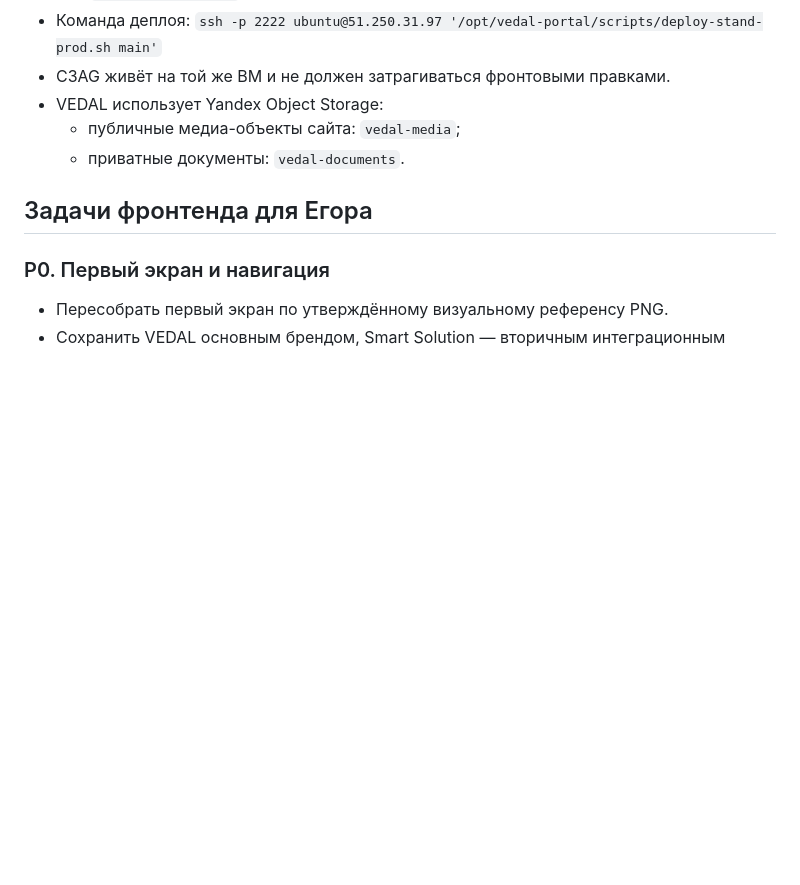
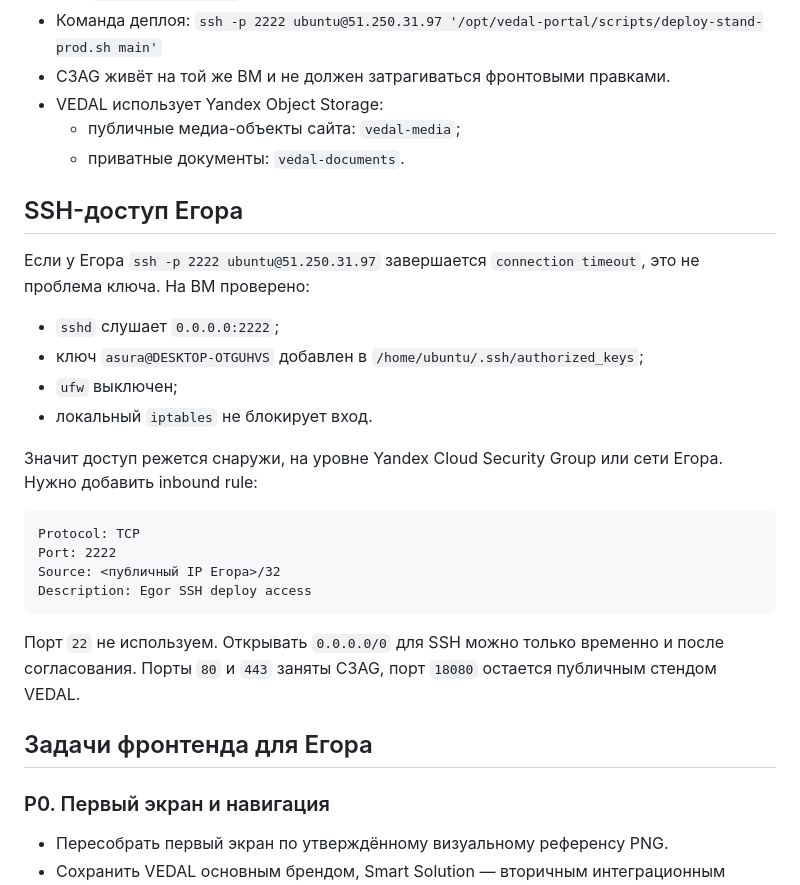
Before and after one commit to michaelwelly/MuseonUrania, a Markdown page: docs/operations/egor_handoff_tasks.md, the part around the change. GitHub-like rendering; blank space fills up the shorter version.

Commit message:
Document Egor SSH access troubleshooting

````diff
--- a/docs/operations/egor_handoff_tasks.md
+++ b/docs/operations/egor_handoff_tasks.md
@@ -49,6 +49,30 @@
 - VEDAL использует Yandex Object Storage:
   - публичные медиа-объекты сайта: `vedal-media`;
   - приватные документы: `vedal-documents`.
+
+## SSH-доступ Егора
+
+Если у Егора `ssh -p 2222 ubuntu@51.250.31.97` завершается `connection timeout`,
+это не проблема ключа. На ВМ проверено:
+
+- `sshd` слушает `0.0.0.0:2222`;
+- ключ `asura@DESKTOP-OTGUHVS` добавлен в `/home/ubuntu/.ssh/authorized_keys`;
+- `ufw` выключен;
+- локальный `iptables` не блокирует вход.
+
+Значит доступ режется снаружи, на уровне Yandex Cloud Security Group или сети
+Егора. Нужно добавить inbound rule:
+
+```text
+Protocol: TCP
+Port: 2222
+Source: <публичный IP Егора>/32
+Description: Egor SSH deploy access
+```
+
+Порт `22` не используем. Открывать `0.0.0.0/0` для SSH можно только временно и
+после согласования. Порты `80` и `443` заняты C3AG, порт `18080` остается
+публичным стендом VEDAL.
 
 ## Задачи фронтенда для Егора
 
````
Also changed, not shown: outputs/server/vedal_vm_deploy_plan_2026-08-18.md (+22 -0 lines).
